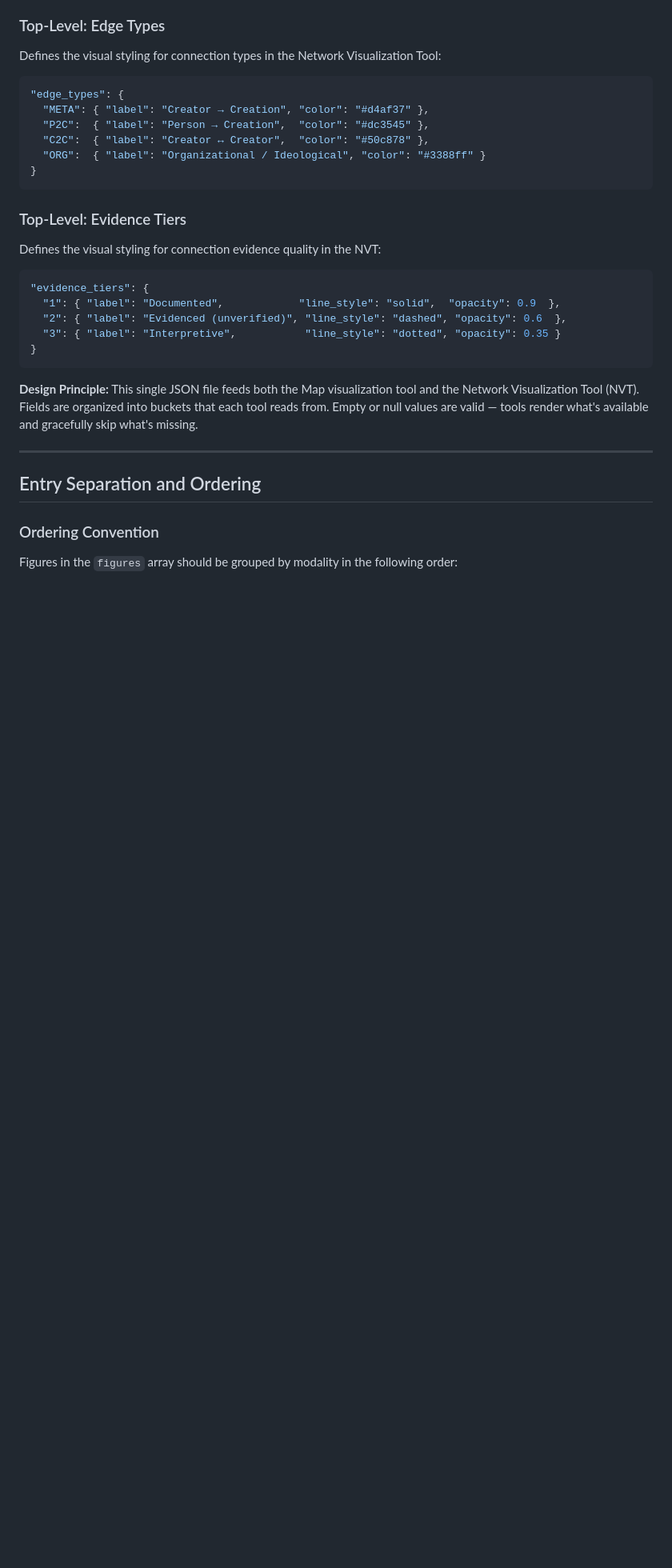
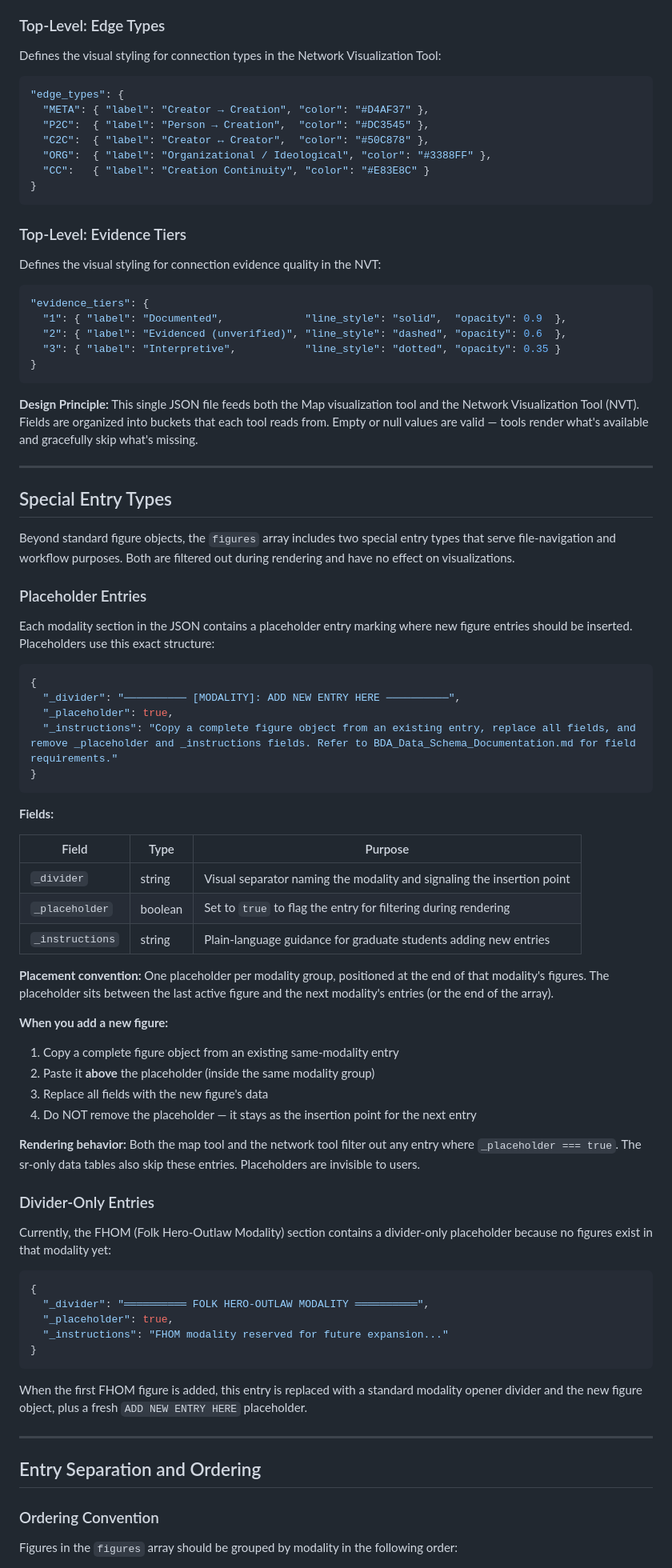
Before and after one commit to HFoster26/badman-archive, a Markdown page: docs/data/DATAREADME.md, the part around one of its changes. Shown at 80% size. Drawn GitHub-style; blank space fills up the shorter version.

````diff
--- a/docs/data/DATAREADME.md
+++ b/docs/data/DATAREADME.md
@@ -36,10 +52,11 @@ Defines the visual styling for connection types in the Network Visualization Too
 
 ```json
 "edge_types": {
-  "META": { "label": "Creator → Creation", "color": "#d4af37" },
-  "P2C":  { "label": "Person → Creation",  "color": "#dc3545" },
-  "C2C":  { "label": "Creator ↔ Creator",  "color": "#50c878" },
-  "ORG":  { "label": "Organizational / Ideological", "color": "#3388ff" }
+  "META": { "label": "Creator → Creation", "color": "#D4AF37" },
+  "P2C":  { "label": "Person → Creation",  "color": "#DC3545" },
+  "C2C":  { "label": "Creator ↔ Creator",  "color": "#50C878" },
+  "ORG":  { "label": "Organizational / Ideological", "color": "#3388FF" },
+  "CC":   { "label": "Creation Continuity", "color": "#E83E8C" }
 }
 ```
 
@@ -49,13 +66,63 @@ Defines the visual styling for connection evidence quality in the NVT:
 
 ```json
 "evidence_tiers": {
-  "1": { "label": "Documented",            "line_style": "solid",  "opacity": 0.9  },
+  "1": { "label": "Documented",             "line_style": "solid",  "opacity": 0.9  },
   "2": { "label": "Evidenced (unverified)", "line_style": "dashed", "opacity": 0.6  },
   "3": { "label": "Interpretive",           "line_style": "dotted", "opacity": 0.35 }
 }
 ```
 
 **Design Principle:** This single JSON file feeds both the Map visualization tool and the Network Visualization Tool (NVT). Fields are organized into buckets that each tool reads from. Empty or null values are valid — tools render what's available and gracefully skip what's missing.
+
+---
+
+## Special Entry Types
+
+Beyond standard figure objects, the `figures` array includes two special entry types that serve file-navigation and workflow purposes. Both are filtered out during rendering and have no effect on visualizations.
+
+### Placeholder Entries
+
+Each modality section in the JSON contains a placeholder entry marking where new figure entries should be inserted. Placeholders use this exact structure:
+
+```json
+{
+  "_divider": "────────── [MODALITY]: ADD NEW ENTRY HERE ──────────",
+  "_placeholder": true,
+  "_instructions": "Copy a complete figure object from an existing entry, replace all fields, and remove _placeholder and _instructions fields. Refer to BDA_Data_Schema_Documentation.md for field requirements."
+}
+```
+
+**Fields:**
+
+| Field | Type | Purpose |
+|-------|------|---------|
+| `_divider` | string | Visual separator naming the modality and signaling the insertion point |
+| `_placeholder` | boolean | Set to `true` to flag the entry for filtering during rendering |
+| `_instructions` | string | Plain-language guidance for graduate students adding new entries |
+
+**Placement convention:** One placeholder per modality group, positioned at the end of that modality's figures. The placeholder sits between the last active figure and the next modality's entries (or the end of the array).
+
+**When you add a new figure:**
+1. Copy a complete figure object from an existing same-modality entry
+2. Paste it **above** the placeholder (inside the same modality group)
+3. Replace all fields with the new figure's data
+4. Do NOT remove the placeholder — it stays as the insertion point for the next entry
+
+**Rendering behavior:** Both the map tool and the network tool filter out any entry where `_placeholder === true`. The sr-only data tables also skip these entries. Placeholders are invisible to users.
+
+### Divider-Only Entries
+
+Currently, the FHOM (Folk Hero-Outlaw Modality) section contains a divider-only placeholder because no figures exist in that modality yet:
+
+```json
+{
+  "_divider": "══════════ FOLK HERO-OUTLAW MODALITY ══════════",
+  "_placeholder": true,
+  "_instructions": "FHOM modality reserved for future expansion..."
+}
+```
+
+When the first FHOM figure is added, this entry is replaced with a standard modality opener divider and the new figure object, plus a fresh `ADD NEW ENTRY HERE` placeholder.
 
 ---
 
````
Also changed, not shown: other parts of docs/data/DATAREADME.md (+69 -27 lines).
